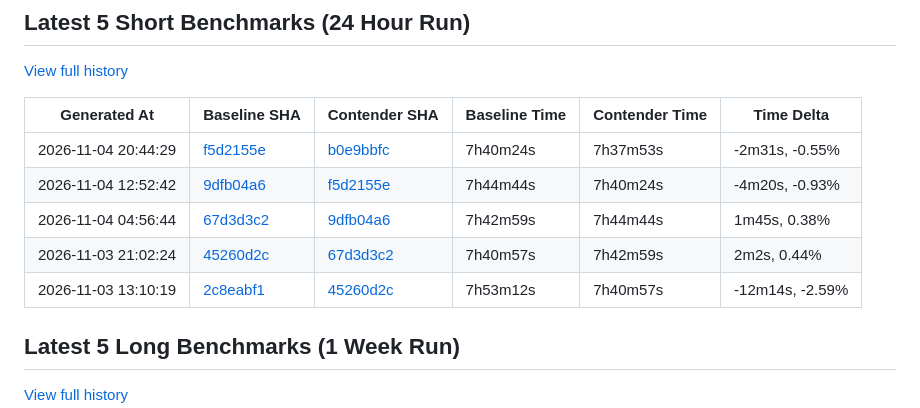
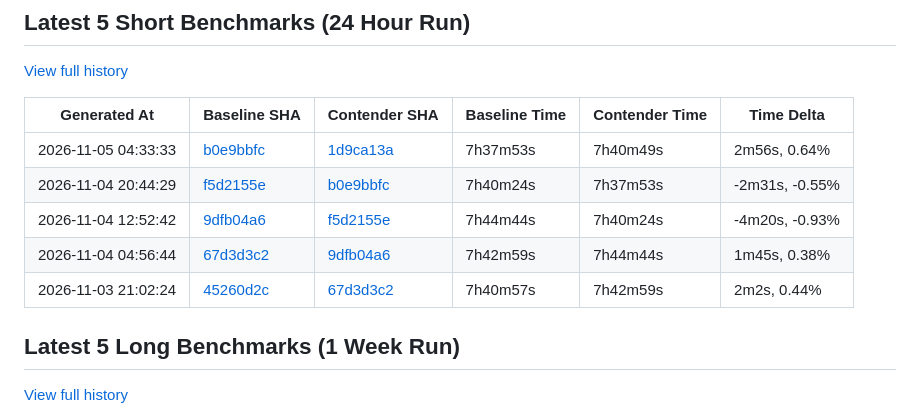
Before and after one commit to status-im/nimbus-eth1-benchmarks, a Markdown page: README.md, the part around the change. Drawn GitHub-style.

Commit message:
chore: update short benchmark Readme

```diff
--- a/README.md
+++ b/README.md
@@ -12,11 +12,11 @@ This repository contains various eth1 import benchmark metrics.
 
 | Generated At | Baseline SHA | Contender SHA | Baseline Time | Contender Time | Time Delta |
 |--------------|--------------|---------------|---------------|----------------|------------|
+| 2026-11-05 04:33:33 | [b0e9bbfc](https://github.com/status-im/nimbus-eth1/commit/b0e9bbfc) | [1d9ca13a](https://github.com/status-im/nimbus-eth1/compare/b0e9bbfc...1d9ca13a) | 7h37m53s | 7h40m49s | 2m56s, 0.64% |
 | 2026-11-04 20:44:29 | [f5d2155e](https://github.com/status-im/nimbus-eth1/commit/f5d2155e) | [b0e9bbfc](https://github.com/status-im/nimbus-eth1/compare/f5d2155e...b0e9bbfc) | 7h40m24s | 7h37m53s | -2m31s, -0.55% |
 | 2026-11-04 12:52:42 | [9dfb04a6](https://github.com/status-im/nimbus-eth1/commit/9dfb04a6) | [f5d2155e](https://github.com/status-im/nimbus-eth1/compare/9dfb04a6...f5d2155e) | 7h44m44s | 7h40m24s | -4m20s, -0.93% |
 | 2026-11-04 04:56:44 | [67d3d3c2](https://github.com/status-im/nimbus-eth1/commit/67d3d3c2) | [9dfb04a6](https://github.com/status-im/nimbus-eth1/compare/67d3d3c2...9dfb04a6) | 7h42m59s | 7h44m44s | 1m45s, 0.38% |
 | 2026-11-03 21:02:24 | [45260d2c](https://github.com/status-im/nimbus-eth1/commit/45260d2c) | [67d3d3c2](https://github.com/status-im/nimbus-eth1/compare/45260d2c...67d3d3c2) | 7h40m57s | 7h42m59s | 2m2s, 0.44% |
-| 2026-11-03 13:10:19 | [2c8eabf1](https://github.com/status-im/nimbus-eth1/commit/2c8eabf1) | [45260d2c](https://github.com/status-im/nimbus-eth1/compare/2c8eabf1...45260d2c) | 7h53m12s | 7h40m57s | -12m14s, -2.59% |
 
 ## Latest 5 Long Benchmarks (1 Week Run)
 
```
Also changed, not shown: assets/benchmark-trend.png, 1 other file.
